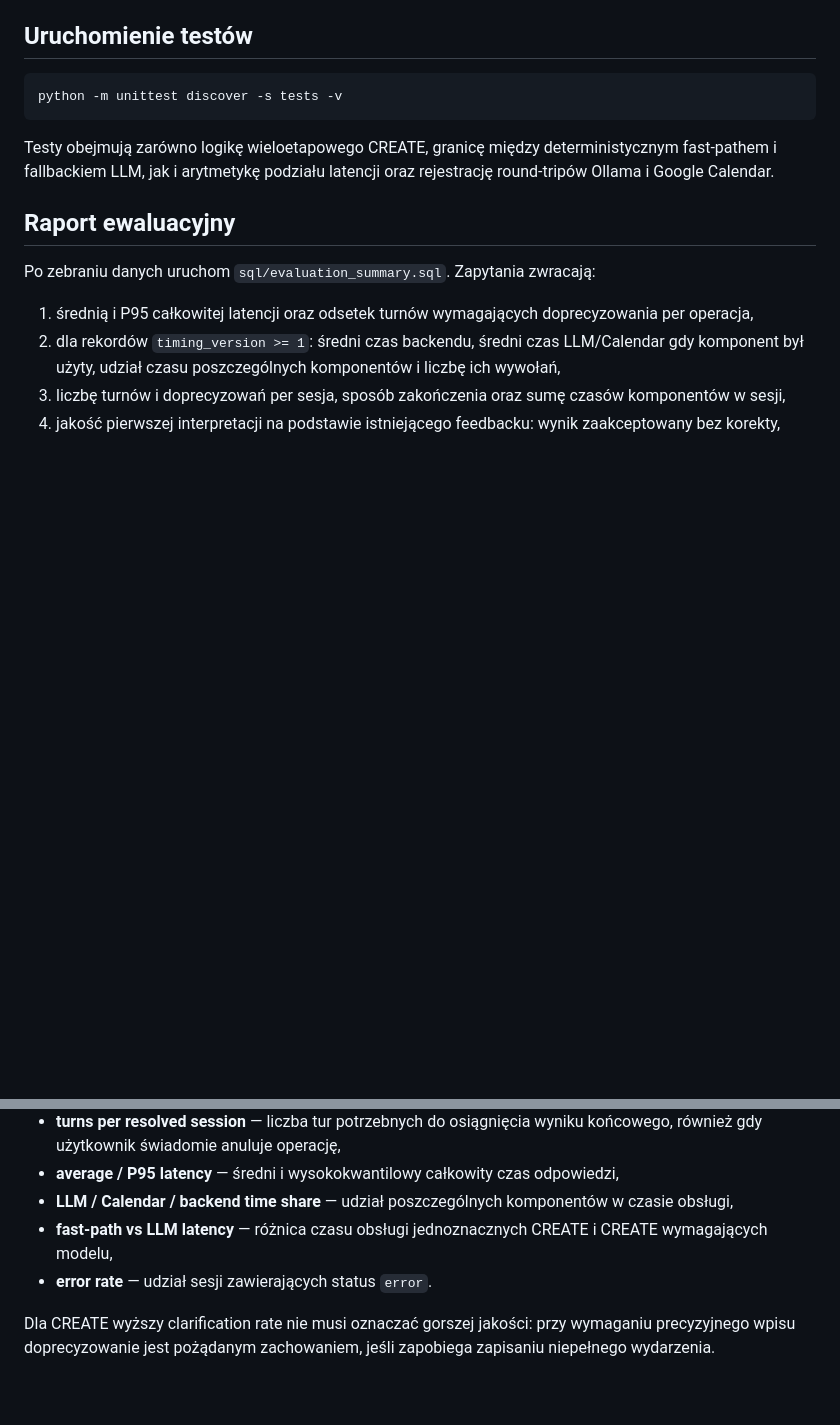
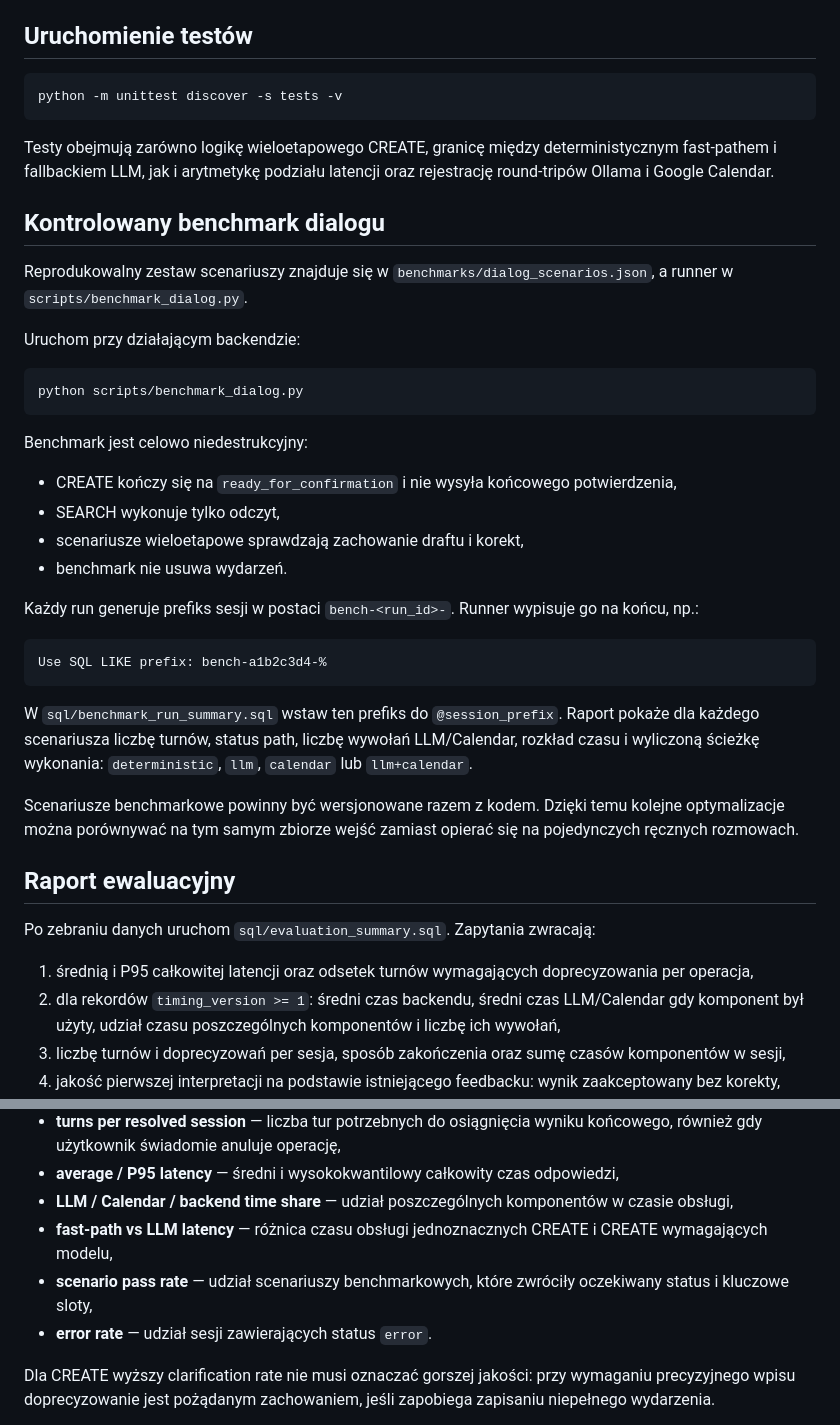
Before and after one commit to ez1k/OrganizerAi, a Markdown page: docs/evaluation.md, 2 parts joined by grey strips. Drawn GitHub-style; blank space fills up the shorter version.

Commit message:
docs: document controlled dialog benchmark

````diff
--- a/docs/evaluation.md
+++ b/docs/evaluation.md
@@ -66,6 +66,33 @@ python -m unittest discover -s tests -v
 
 Testy obejmują zarówno logikę wieloetapowego CREATE, granicę między deterministycznym fast-pathem i fallbackiem LLM, jak i arytmetykę podziału latencji oraz rejestrację round-tripów Ollama i Google Calendar.
 
+## Kontrolowany benchmark dialogu
+
+Reprodukowalny zestaw scenariuszy znajduje się w `benchmarks/dialog_scenarios.json`, a runner w `scripts/benchmark_dialog.py`.
+
+Uruchom przy działającym backendzie:
+
+```powershell
+python scripts/benchmark_dialog.py
+```
+
+Benchmark jest celowo niedestrukcyjny:
+
+- CREATE kończy się na `ready_for_confirmation` i nie wysyła końcowego potwierdzenia,
+- SEARCH wykonuje tylko odczyt,
+- scenariusze wieloetapowe sprawdzają zachowanie draftu i korekt,
+- benchmark nie usuwa wydarzeń.
+
+Każdy run generuje prefiks sesji w postaci `bench-<run_id>-`. Runner wypisuje go na końcu, np.:
+
+```text
+Use SQL LIKE prefix: bench-a1b2c3d4-%
+```
+
+W `sql/benchmark_run_summary.sql` wstaw ten prefiks do `@session_prefix`. Raport pokaże dla każdego scenariusza liczbę turnów, status path, liczbę wywołań LLM/Calendar, rozkład czasu i wyliczoną ścieżkę wykonania: `deterministic`, `llm`, `calendar` lub `llm+calendar`.
+
+Scenariusze benchmarkowe powinny być wersjonowane razem z kodem. Dzięki temu kolejne optymalizacje można porównywać na tym samym zbiorze wejść zamiast opierać się na pojedynczych ręcznych rozmowach.
+
 ## Raport ewaluacyjny
 
 Po zebraniu danych uruchom `sql/evaluation_summary.sql`. Zapytania zwracają:
@@ -88,6 +115,7 @@ Najbardziej użyteczne wskaźniki do części eksperymentalnej:
 - **average / P95 latency** — średni i wysokokwantilowy całkowity czas odpowiedzi,
 - **LLM / Calendar / backend time share** — udział poszczególnych komponentów w czasie obsługi,
 - **fast-path vs LLM latency** — różnica czasu obsługi jednoznacznych CREATE i CREATE wymagających modelu,
+- **scenario pass rate** — udział scenariuszy benchmarkowych, które zwróciły oczekiwany status i kluczowe sloty,
 - **error rate** — udział sesji zawierających status `error`.
 
 Dla CREATE wyższy clarification rate nie musi oznaczać gorszej jakości: przy wymaganiu precyzyjnego wpisu doprecyzowanie jest pożądanym zachowaniem, jeśli zapobiega zapisaniu niepełnego wydarzenia.
````
